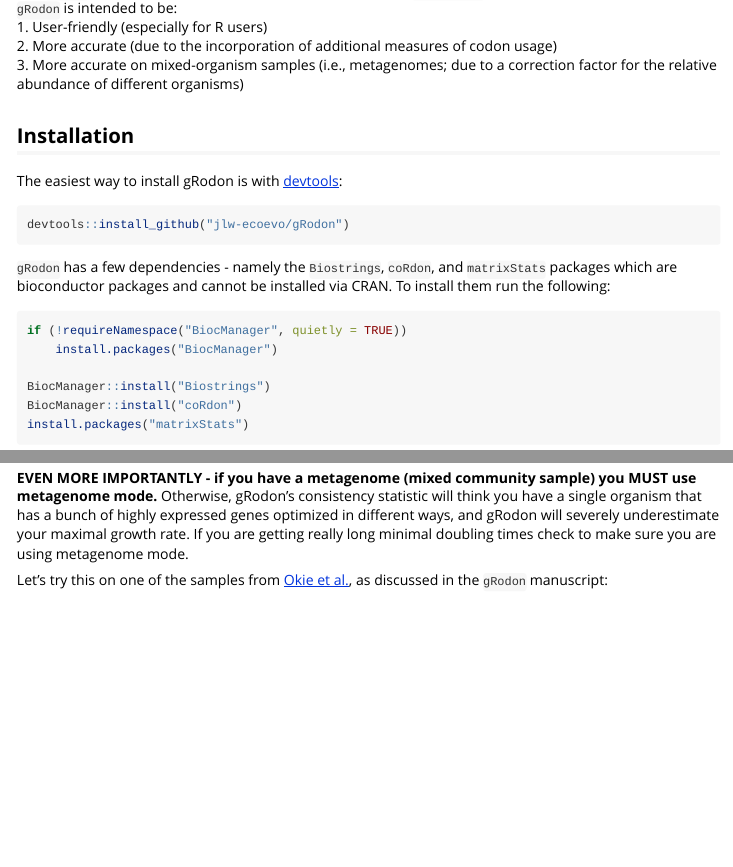
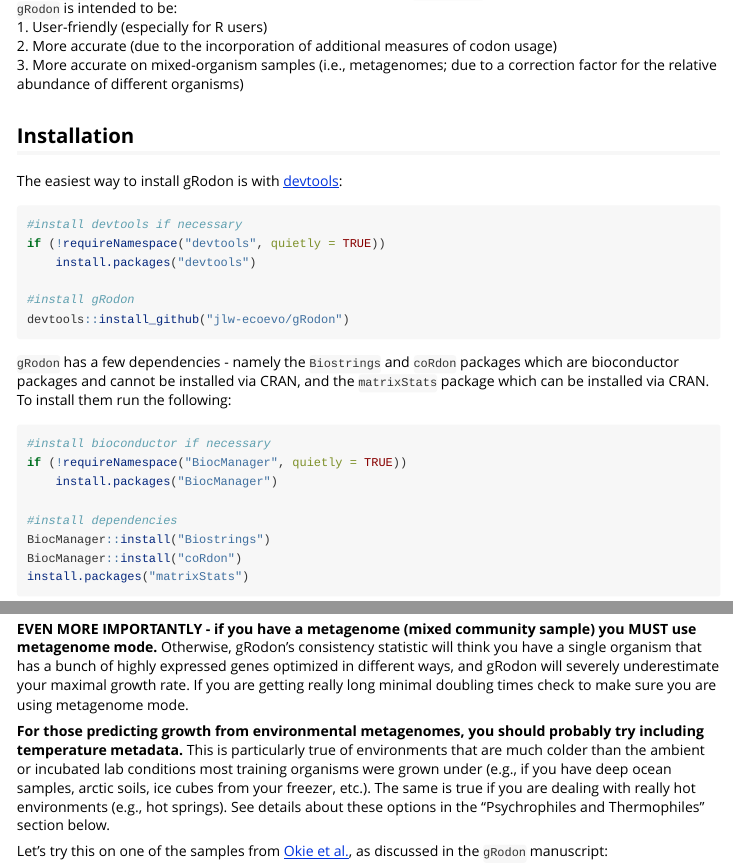
Before and after one commit to jlw-ecoevo/jlw-ecoevo.github.io, an R Markdown document (gRodon-vignette.Rmd): the page in a window 1100 px wide, from 290 px down, and a second part further down, joined at a grey line. Rendered offline with R 4.5, knitr and Pandoc, with nearby package versions; some code elsewhere in the file could not run offline.

Commit message:
temperature note

````diff
--- a/gRodon-vignette.Rmd
+++ b/gRodon-vignette.Rmd
@@ -38,17 +38,25 @@
 The easiest way to install gRodon is with [devtools](https://github.com/r-lib/devtools):
 
 ```{r devtools, eval=FALSE}
+#install devtools if necessary
+if (!requireNamespace("devtools", quietly = TRUE))
+    install.packages("devtools")
+
+#install gRodon
 devtools::install_github("jlw-ecoevo/gRodon")
 ```
 
-`gRodon` has a few dependencies - namely the `Biostrings`, `coRdon`, and `matrixStats`
-packages which are bioconductor packages and cannot be installed via CRAN.
+`gRodon` has a few dependencies - namely the `Biostrings` and `coRdon`
+packages which are bioconductor packages and cannot be installed via CRAN, and the
+`matrixStats` package which can be installed via CRAN.
 To install them run the following:
 
 ```{r dependencies, eval=FALSE }
+#install bioconductor if necessary
 if (!requireNamespace("BiocManager", quietly = TRUE))
     install.packages("BiocManager")
 
+#install dependencies
 BiocManager::install("Biostrings")
 BiocManager::install("coRdon")
 install.packages("matrixStats")
@@ -225,6 +236,14 @@
 genes optimized in different ways, and gRodon will severely underestimate your maximal
 growth rate. If you are getting really long minimal doubling times check to make sure
 you are using metagenome mode.
+
+**For those predicting growth from environmental metagenomes, you should probably
+try including temperature metadata.** This is particularly true of environments
+that are much colder than the ambient or incubated lab conditions most training
+organisms were grown under (e.g., if you have deep ocean samples, arctic soils,
+ice cubes from your freezer, etc.). The same is true if you are dealing with really
+hot environments (e.g., hot springs). See details about these options in the
+"Psychrophiles and Thermophiles" section below.
 
 Let's try this on one of the samples from [Okie et al.](https://doi.org/10.7554/eLife.49816), as discussed in the
 `gRodon` manuscript:
````
Also changed, not shown: gRodon-vignette.html, gRodon-vignette.Rmd (3 more changed lines).
